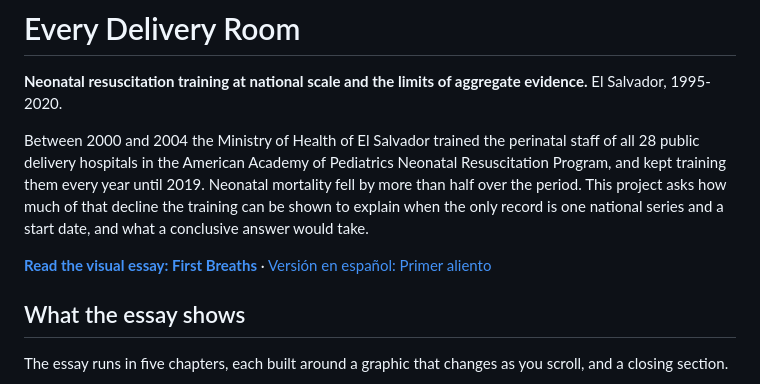
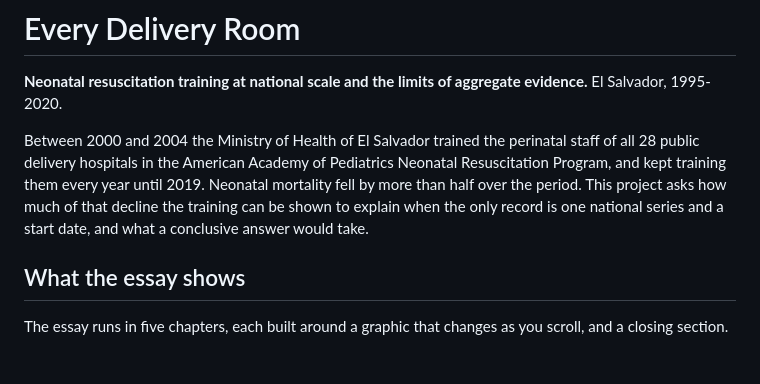
Before and after one commit to felipehrv/neonatal-resuscitation-el-salvador, a Markdown page: README.md, the part around the change. Rendered like a GitHub page; blank space fills up the shorter version.

```diff
--- a/README.md
+++ b/README.md
@@ -8,8 +8,6 @@ hospitals in the American Academy of Pediatrics Neonatal Resuscitation Program,
 until 2019. Neonatal mortality fell by more than half over the period. This project asks how much of that decline
 the training can be shown to explain when the only record is one national series and a start date, and what a
 conclusive answer would take.
-
-**[Read the visual essay: First Breaths](https://felipehrv.github.io/neonatal-resuscitation-el-salvador/)** &middot; [Versión en español: Primer aliento](https://felipehrv.github.io/neonatal-resuscitation-el-salvador/es/)
 
 ## What the essay shows
 
```
